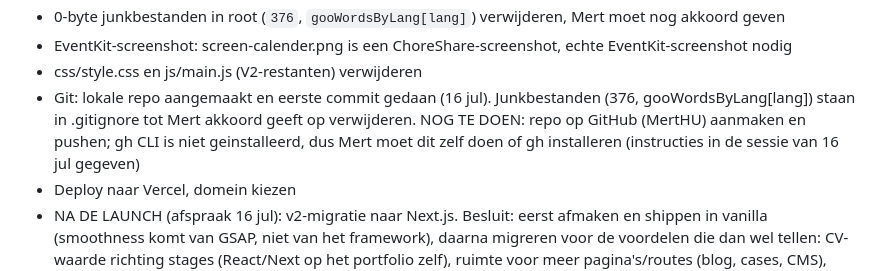
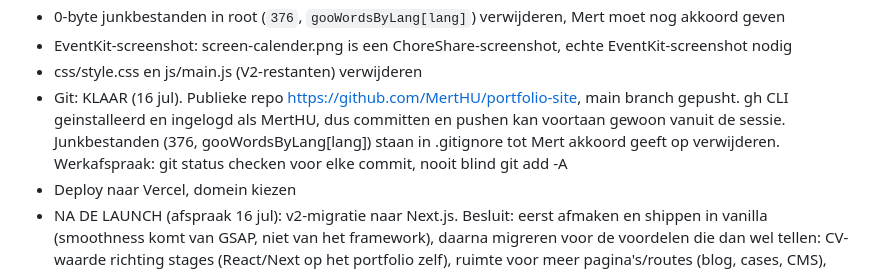
Before and after one commit to MertHU/portfolio-site, a Markdown page: CLAUDE.md, the part around the change. Rendered like a GitHub page.

Commit message:
CLAUDE.md: git-status bijgewerkt na eerste push
Co-Authored-By: Claude Fable 5 <noreply@anthropic.com>

```diff
--- a/CLAUDE.md
+++ b/CLAUDE.md
@@ -86,7 +86,7 @@ Bij het maken of aanpassen van UI op deze site altijd deze skills/tools inzetten
 - 0-byte junkbestanden in root (`376`, `gooWordsByLang[lang]`) verwijderen, Mert moet nog akkoord geven
 - EventKit-screenshot: screen-calender.png is een ChoreShare-screenshot, echte EventKit-screenshot nodig
 - css/style.css en js/main.js (V2-restanten) verwijderen
-- Git: lokale repo aangemaakt en eerste commit gedaan (16 jul). Junkbestanden (376, gooWordsByLang[lang]) staan in .gitignore tot Mert akkoord geeft op verwijderen. NOG TE DOEN: repo op GitHub (MertHU) aanmaken en pushen; gh CLI is niet geinstalleerd, dus Mert moet dit zelf doen of gh installeren (instructies in de sessie van 16 jul gegeven)
+- Git: KLAAR (16 jul). Publieke repo https://github.com/MertHU/portfolio-site, main branch gepusht. gh CLI geinstalleerd en ingelogd als MertHU, dus committen en pushen kan voortaan gewoon vanuit de sessie. Junkbestanden (376, gooWordsByLang[lang]) staan in .gitignore tot Mert akkoord geeft op verwijderen. Werkafspraak: git status checken voor elke commit, nooit blind git add -A
 - Deploy naar Vercel, domein kiezen
 - NA DE LAUNCH (afspraak 16 jul): v2-migratie naar Next.js. Besluit: eerst afmaken en shippen in vanilla (smoothness komt van GSAP, niet van het framework), daarna migreren voor de voordelen die dan wel tellen: CV-waarde richting stages (React/Next op het portfolio zelf), ruimte voor meer pagina's/routes (blog, cases, CMS), SEO over meerdere routes, next/image optimalisatie. Let op bij migratie: alle imperatieve GSAP-code (wipe, pixel trail, dock-magnificatie, parallax) moet naar refs + useEffect met cleanup
 - Check of mertanil_61@outlook.com het adres is dat Mert zakelijk wil gebruiken
```
